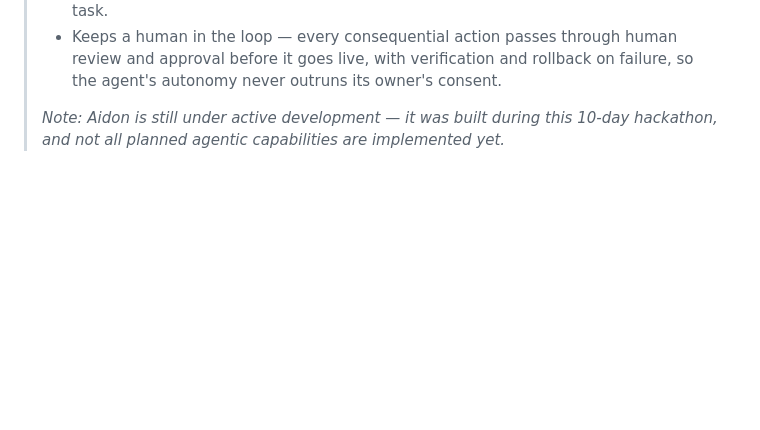
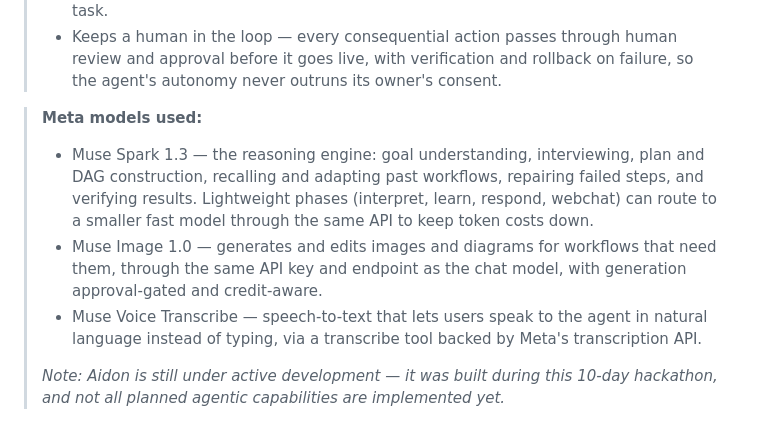
Before and after one commit to OppaAI/Aidon, a Markdown page: README.md, the part around the change. Drawn GitHub-style; blank space fills up the shorter version.

Commit message:
Update README with agent capabilities and models
Added details about meta models and capabilities of the agent.

```diff
--- a/README.md
+++ b/README.md
@@ -30,6 +30,12 @@
 >- Understands goals in plain natural language and interviews the user in conversation to fill in missing details, so people without programming or AI experience can drive an autonomous agent simply by talking to it.
 >- Grows its own capabilities — drafting, sandbox-testing, and adopting tools and skills that plug into its agentic workflows, including niche ones tailored to a user's own task.
 >- Keeps a human in the loop — every consequential action passes through human review and approval before it goes live, with verification and rollback on failure, so the agent's autonomy never outruns its owner's consent.
+
+> **Meta models used:**
+>
+>- Muse Spark 1.3 — the reasoning engine: goal understanding, interviewing, plan and DAG construction, recalling and adapting past workflows, repairing failed steps, and verifying results. Lightweight phases (interpret, learn, respond, webchat) can route to a smaller fast model through the same API to keep token costs down.
+>- Muse Image 1.0 — generates and edits images and diagrams for workflows that need them, through the same API key and endpoint as the chat model, with generation approval-gated and credit-aware.
+>- Muse Voice Transcribe — speech-to-text that lets users speak to the agent in natural language instead of typing, via a transcribe tool backed by Meta's transcription API.
 >
 >*Note: Aidon is still under active development — it was built during this 10-day hackathon, and not all planned agentic capabilities are implemented yet.*
 
```
